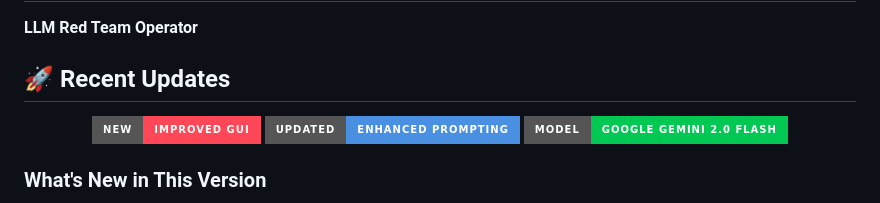
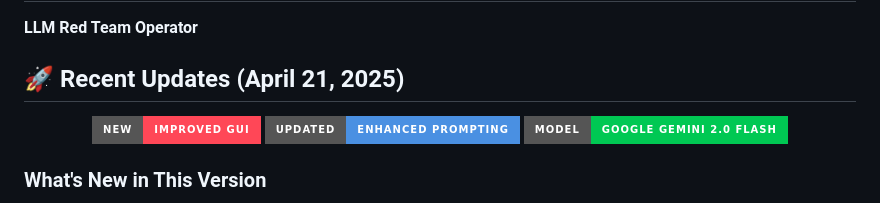
Before and after one commit to HunterYahya/LLMHacker, a Markdown page: README.md, the part around the change. Drawn GitHub-style; badges without logos.

```diff
--- a/README.md
+++ b/README.md
@@ -2,7 +2,7 @@
 
 **LLM Red Team Operator**
 
-## 🚀 Recent Updates
+## 🚀 Recent Updates (April 21, 2025)
 
 <div align="center">
   <img src="https://img.shields.io/badge/NEW-Improved%20GUI-ff4757?style=for-the-badge" alt="Improved GUI">
```
